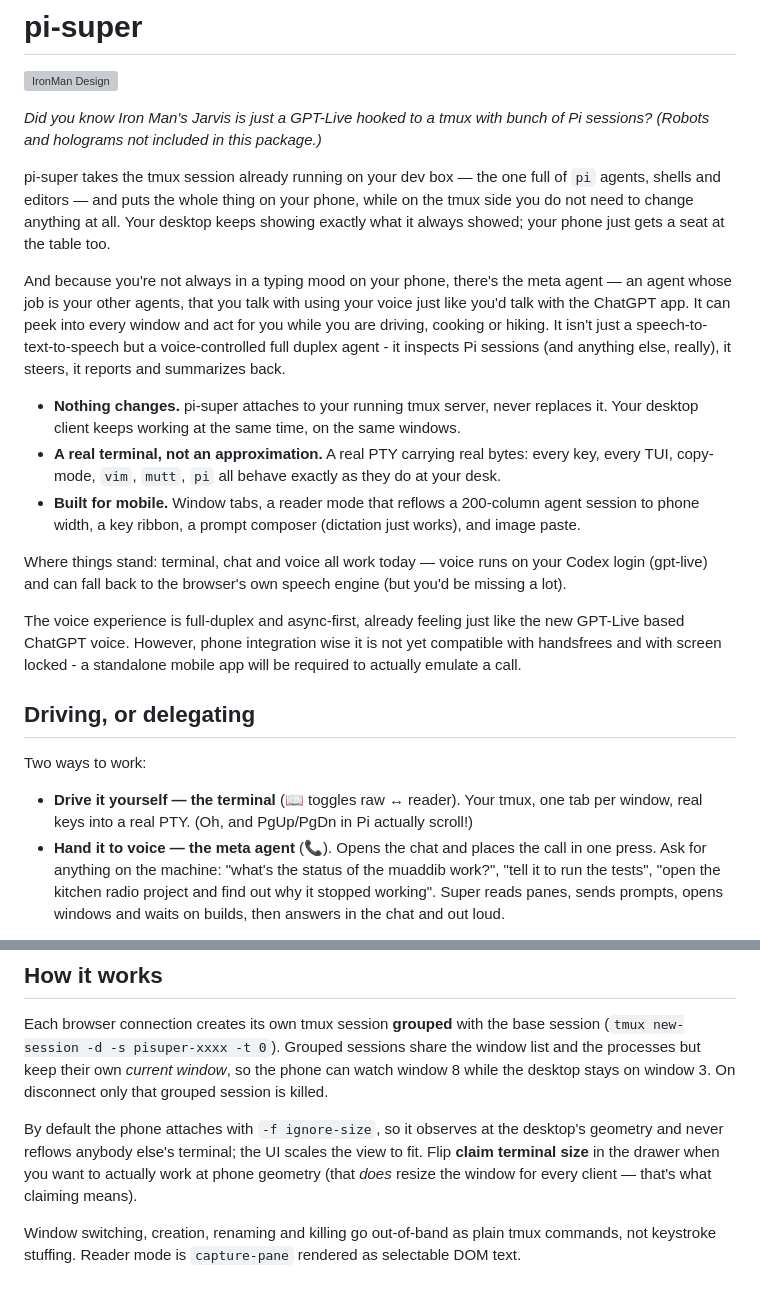
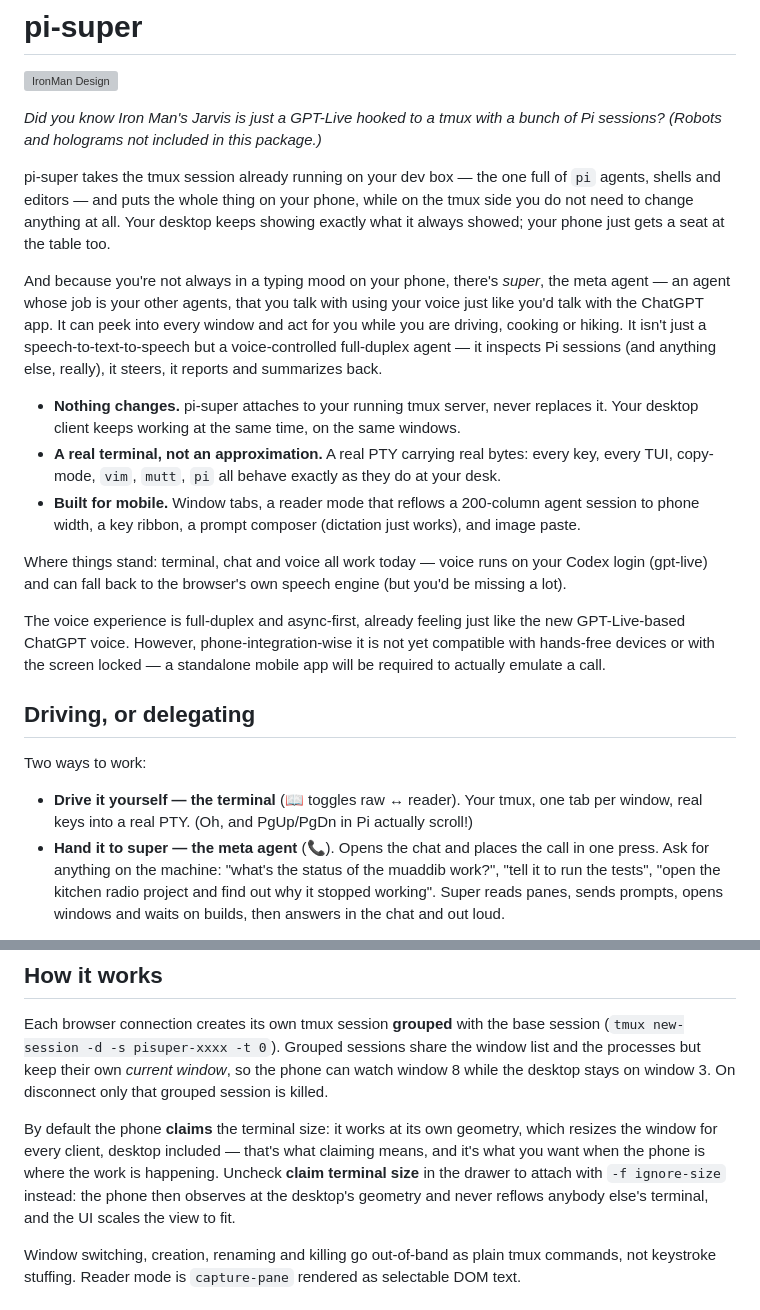
Before and after one commit to thegiot/pi-super, a Markdown page: README.md, 2 parts joined by grey strips. GitHub-like rendering; grey boxes are pictures that could not be loaded.

Commit message:
README: claim is now the default size mode; fix super-name intro and grammar nits

```diff
--- a/README.md
+++ b/README.md
@@ -2,20 +2,20 @@
 
 [![IronMan Design](https://i.ytimg.com/vi/DZaAFADoF1M/hqdefault.jpg)](https://www.youtube.com/watch?v=DZaAFADoF1M)
 
-*Did you know Iron Man's Jarvis is just a GPT-Live hooked to a tmux with bunch
+*Did you know Iron Man's Jarvis is just a GPT-Live hooked to a tmux with a bunch
 of Pi sessions? (Robots and holograms not included in this package.)*
 
 pi-super takes the tmux session already running on your dev box — the one full
 of `pi` agents, shells and editors — and puts the whole thing on your phone,
-while on the tmux side you do not need to change anything at all.  Your desktop
+while on the tmux side you do not need to change anything at all. Your desktop
 keeps showing exactly what it always showed; your phone just gets a seat at the
 table too.
 
-And because you're not always in a typing mood on your phone, there's the meta
+And because you're not always in a typing mood on your phone, there's *super*, the meta
 agent — an agent whose job is your other agents, that you talk with using your
 voice just like you'd talk with the ChatGPT app. It can peek into every window
 and act for you while you are driving, cooking or hiking. It isn't just
-a speech-to-text-to-speech but a voice-controlled full duplex agent - it
+a speech-to-text-to-speech but a voice-controlled full-duplex agent — it
 inspects Pi sessions (and anything else, really), it steers, it reports and
 summarizes back.
 
@@ -31,9 +31,9 @@ your Codex login (gpt-live) and can fall back to the browser's own speech
 engine (but you'd be missing a lot).
 
 The voice experience is full-duplex and async-first, already feeling just like
-the new GPT-Live based ChatGPT voice. However, phone integration wise it is not
-yet compatible with handsfrees and with screen locked - a standalone mobile app
-will be required to actually emulate a call.
+the new GPT-Live-based ChatGPT voice. However, phone-integration-wise it is not
+yet compatible with hands-free devices or with the screen locked — a standalone
+mobile app will be required to actually emulate a call.
 
 ## Driving, or delegating
 
@@ -41,7 +41,7 @@ Two ways to work:
 
 * **Drive it yourself — the terminal** (📖 toggles raw ↔ reader). Your tmux, one tab per
   window, real keys into a real PTY. (Oh, and PgUp/PgDn in Pi actually scroll!)
-* **Hand it to voice — the meta agent** (📞). Opens the chat and places the call in one press.
+* **Hand it to super — the meta agent** (📞). Opens the chat and places the call in one press.
   Ask for anything on the machine: "what's the status of the muaddib work?", "tell
   it to run the tests", "open the kitchen radio project and find out why it stopped
   working". Super reads panes, sends prompts, opens windows and waits on builds, then
@@ -120,10 +120,12 @@ Each browser connection creates its own tmux session **grouped** with the base s
 the processes but keep their own *current window*, so the phone can watch window 8 while
 the desktop stays on window 3. On disconnect only that grouped session is killed.
 
-By default the phone attaches with `-f ignore-size`, so it observes at the desktop's
-geometry and never reflows anybody else's terminal; the UI scales the view to fit. Flip
-**claim terminal size** in the drawer when you want to actually work at phone geometry
-(that *does* resize the window for every client — that's what claiming means).
+By default the phone **claims** the terminal size: it works at its own geometry, which
+resizes the window for every client, desktop included — that's what claiming means, and
+it's what you want when the phone is where the work is happening. Uncheck **claim
+terminal size** in the drawer to attach with `-f ignore-size` instead: the phone then
+observes at the desktop's geometry and never reflows anybody else's terminal, and the
+UI scales the view to fit.
 
 Window switching, creation, renaming and killing go out-of-band as plain tmux commands,
 not keystroke stuffing. Reader mode is `capture-pane` rendered as selectable DOM text.
```
